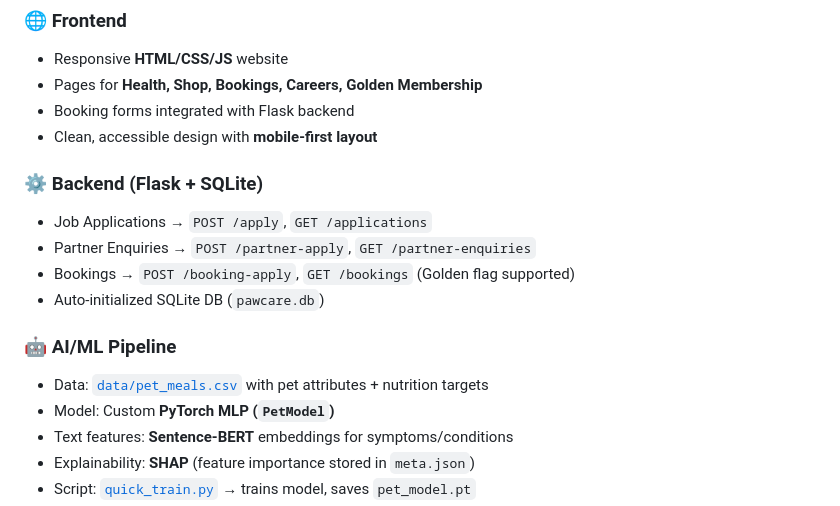
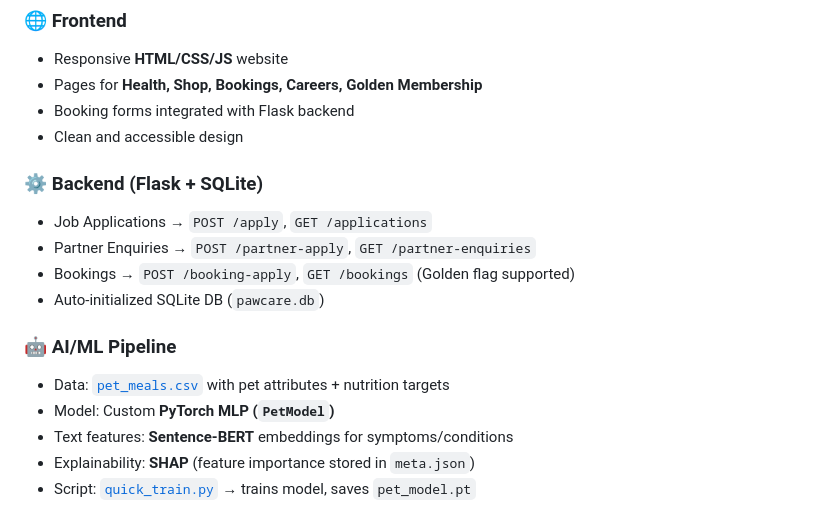
Before and after one commit to maanyaw/pawcare, a Markdown page: README.md, the part around the change. GitHub-like rendering.

```diff
--- a/README.md
+++ b/README.md
@@ -25,7 +25,7 @@ The project demonstrates a **full-stack solution**:
 - Responsive **HTML/CSS/JS** website
 - Pages for **Health, Shop, Bookings, Careers, Golden Membership**
 - Booking forms integrated with Flask backend
-- Clean, accessible design with **mobile-first layout**
+- Clean and accessible design
 
 ### ⚙️ Backend (Flask + SQLite)
 - Job Applications → `POST /apply`, `GET /applications`
@@ -34,7 +34,7 @@ The project demonstrates a **full-stack solution**:
 - Auto-initialized SQLite DB (`pawcare.db`)
 
 ### 🤖 AI/ML Pipeline
-- Data: [`data/pet_meals.csv`](data/pet_meals.csv) with pet attributes + nutrition targets
+- Data: [`pet_meals.csv`](pet_meals.csv) with pet attributes + nutrition targets
 - Model: Custom **PyTorch MLP (`PetModel`)**
 - Text features: **Sentence-BERT** embeddings for symptoms/conditions
 - Explainability: **SHAP** (feature importance stored in `meta.json`)
```
